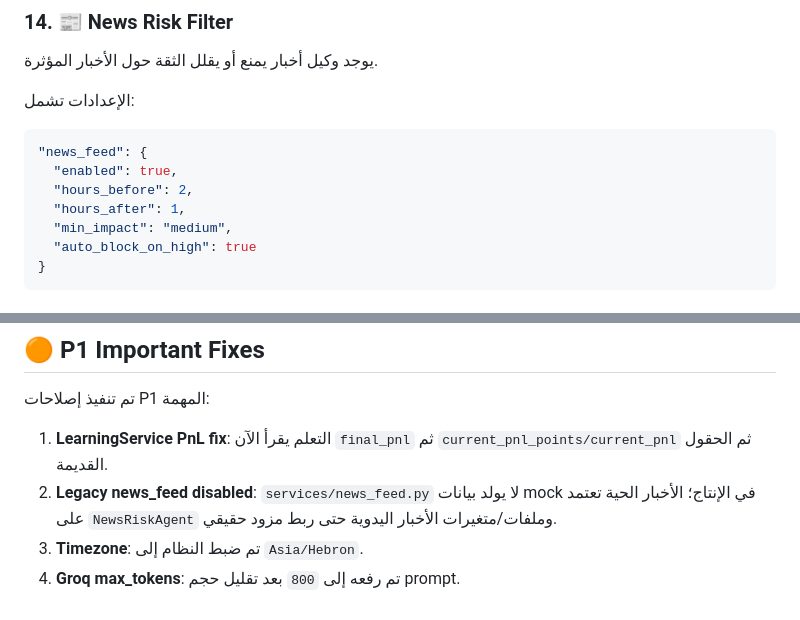
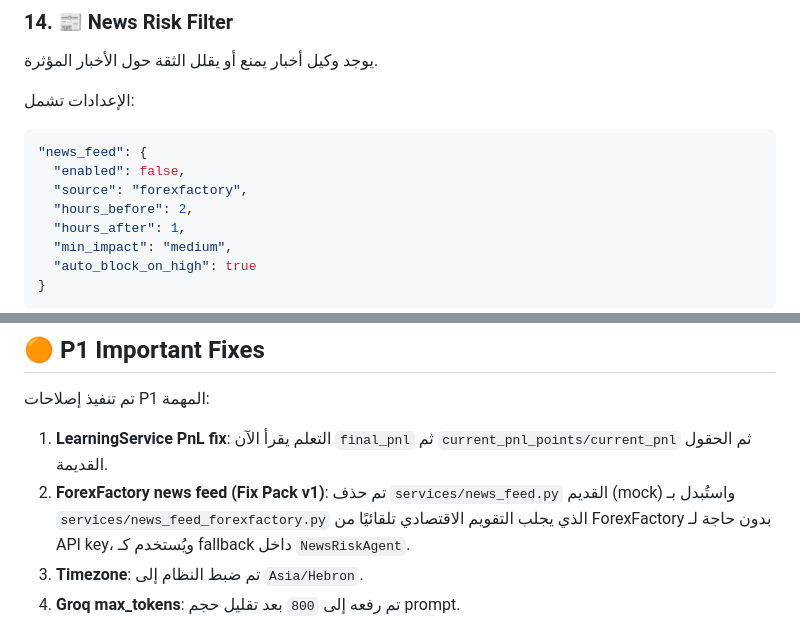
Before and after one commit to nabiloashgaqr/Nabil-gold, a Markdown page: README.md, 2 parts joined by grey strips. Rendered like a GitHub page.

Commit message:
Fix remaining stale README references after Fix Pack v1
- Update news_feed config example to match actual config.json shape (enabled:false, source:forexfactory)
- Replace stale 'Legacy news_feed disabled' P1 note with accurate description of the new ForexFactory feed module

````diff
--- a/README.md
+++ b/README.md
@@ -350,7 +350,8 @@ gold-dashboard
 
 ```json
 "news_feed": {
-  "enabled": true,
+  "enabled": false,
+  "source": "forexfactory",
   "hours_before": 2,
   "hours_after": 1,
   "min_impact": "medium",
@@ -782,7 +783,7 @@ storage/groq_model_comparison.json
 تم تنفيذ إصلاحات P1 المهمة:
 
 1. **LearningService PnL fix**: التعلم يقرأ الآن `final_pnl` ثم `current_pnl_points/current_pnl` ثم الحقول القديمة.
-2. **Legacy news_feed disabled**: `services/news_feed.py` لا يولد بيانات mock في الإنتاج؛ الأخبار الحية تعتمد على `NewsRiskAgent` وملفات/متغيرات الأخبار اليدوية حتى ربط مزود حقيقي.
+2. **ForexFactory news feed (Fix Pack v1)**: تم حذف `services/news_feed.py` القديم (mock) واستُبدل بـ `services/news_feed_forexfactory.py` الذي يجلب التقويم الاقتصادي تلقائيًا من ForexFactory بدون حاجة لـ API key، ويُستخدم كـ fallback داخل `NewsRiskAgent`.
 3. **Timezone**: تم ضبط النظام إلى `Asia/Hebron`.
 4. **Groq max_tokens**: تم رفعه إلى `800` بعد تقليل حجم prompt.
 5. **Operation modes unified**:
````
